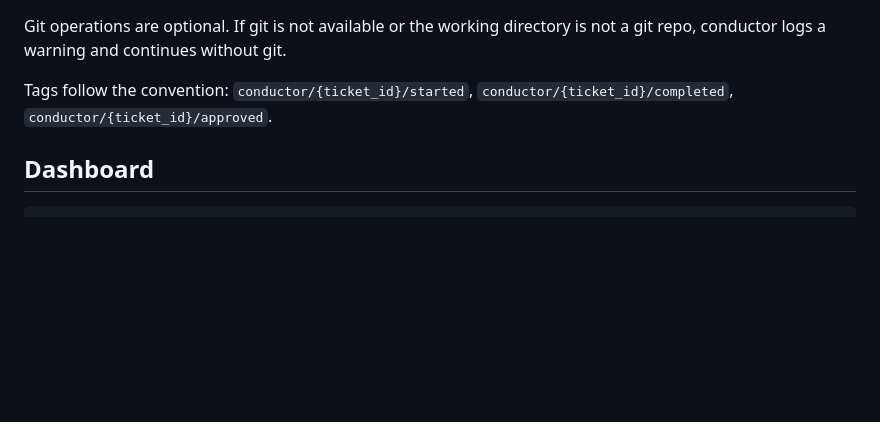
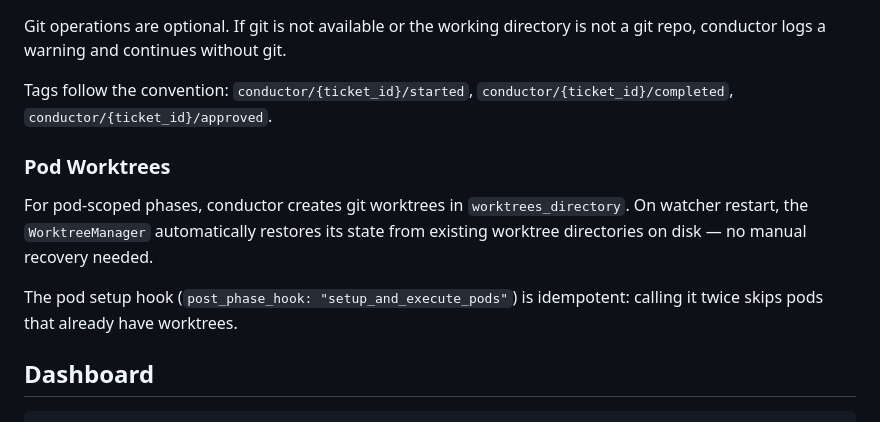
Before and after one commit to Adendakis/conductor, a Markdown page: docs/configuration.md, the part around the change. Drawn GitHub-style; blank space fills up the shorter version.

````diff
--- a/docs/configuration.md
+++ b/docs/configuration.md
@@ -199,6 +199,15 @@ is not a git repo, conductor logs a warning and continues without git.
 
 Tags follow the convention: `conductor/{ticket_id}/started`, `conductor/{ticket_id}/completed`, `conductor/{ticket_id}/approved`.
 
+### Pod Worktrees
+
+For pod-scoped phases, conductor creates git worktrees in `worktrees_directory`.
+On watcher restart, the `WorktreeManager` automatically restores its state from
+existing worktree directories on disk — no manual recovery needed.
+
+The pod setup hook (`post_phase_hook: "setup_and_execute_pods"`) is idempotent:
+calling it twice skips pods that already have worktrees.
+
 ## Dashboard
 
 ```bash
````
Also changed, not shown: docs/architecture.md (+6 -0 lines).
